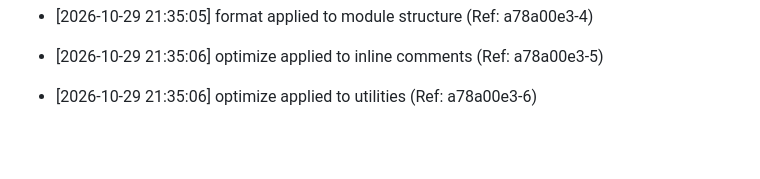
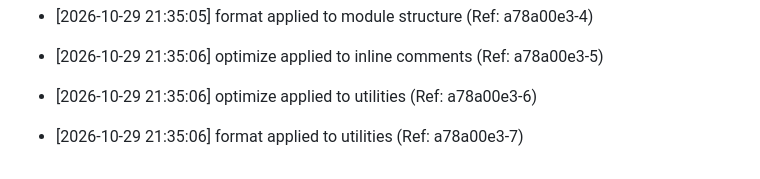
Before and after one commit to brunnojob/python-workflow-automation-lab, a Markdown page: docs/optimization_notes.md, the part around the change. Drawn GitHub-style; blank space fills up the shorter version.

Commit message:
﻿chore: format utilities [7/50]

```diff
--- a/docs/optimization_notes.md
+++ b/docs/optimization_notes.md
@@ -209,3 +209,5 @@
 * [2026-10-29 21:35:06] optimize applied to inline comments (Ref: a78a00e3-5)
 
 * [2026-10-29 21:35:06] optimize applied to utilities (Ref: a78a00e3-6)
+
+* [2026-10-29 21:35:06] format applied to utilities (Ref: a78a00e3-7)
```
